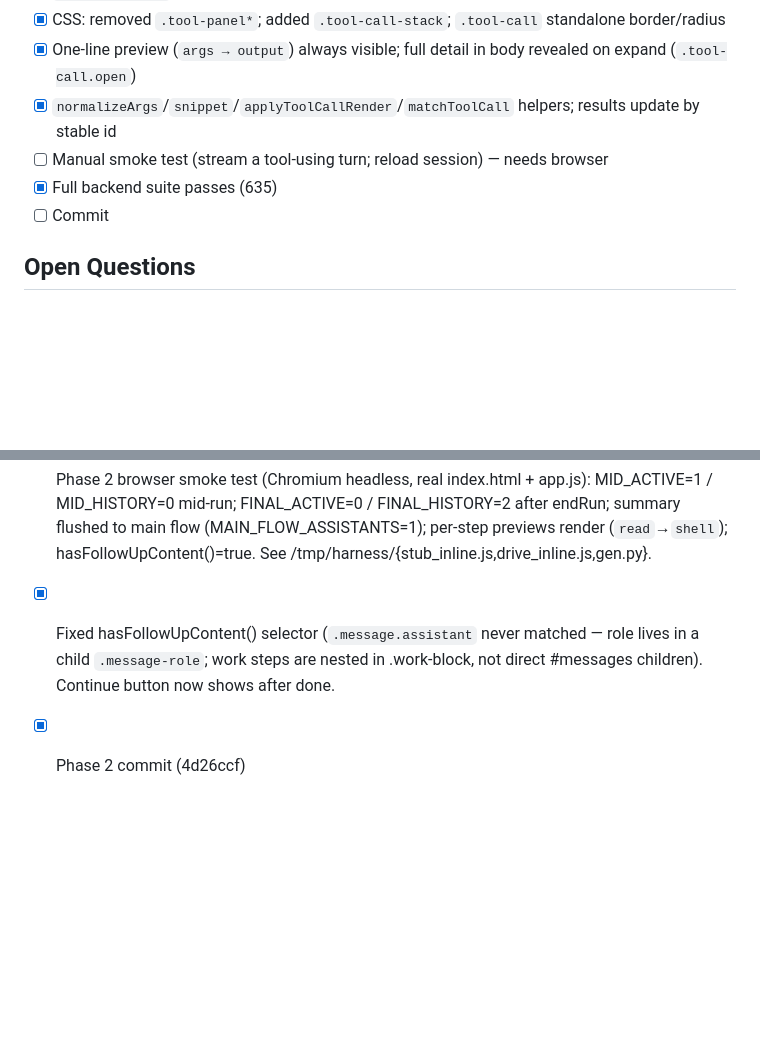
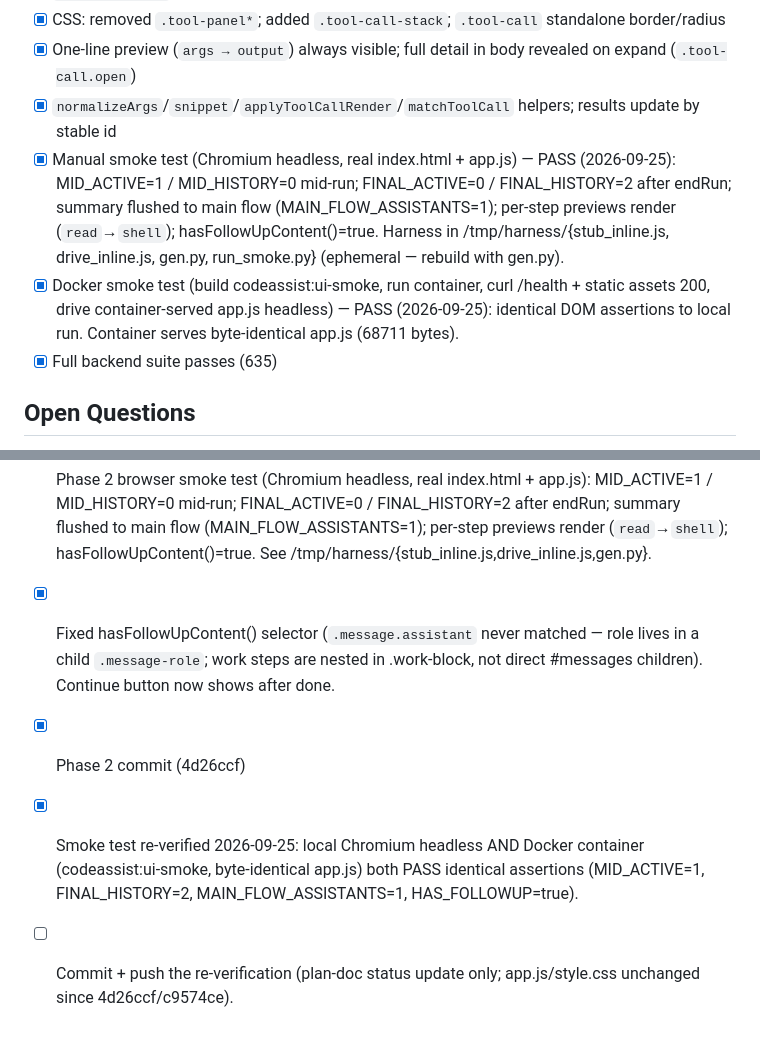
Before and after one commit to Nurb4000/CodeAssist, a Markdown page: docs/ui-tool-grouping-plan.md, 2 parts joined by grey strips. GitHub-like rendering; blank space fills up the shorter version.

Commit message:
docs(ui): mark work-block plan smoke tests green (local + docker)

```diff
--- a/docs/ui-tool-grouping-plan.md
+++ b/docs/ui-tool-grouping-plan.md
@@ -135,9 +135,15 @@ the reader sees "what the model said" → "what it did", matching opencode's flo
 - [x] CSS: removed `.tool-panel*`; added `.tool-call-stack`; `.tool-call` standalone border/radius
 - [x] One-line preview (`args → output`) always visible; full detail in body revealed on expand (`.tool-call.open`)
 - [x] `normalizeArgs`/`snippet`/`applyToolCallRender`/`matchToolCall` helpers; results update by stable id
-- [ ] Manual smoke test (stream a tool-using turn; reload session) — needs browser
+- [x] Manual smoke test (Chromium headless, real index.html + app.js) — PASS (2026-09-25):
+      MID_ACTIVE=1 / MID_HISTORY=0 mid-run; FINAL_ACTIVE=0 / FINAL_HISTORY=2 after endRun;
+      summary flushed to main flow (MAIN_FLOW_ASSISTANTS=1); per-step previews render
+      (`read`→`shell`); hasFollowUpContent()=true. Harness in /tmp/harness/{stub_inline.js,
+      drive_inline.js, gen.py, run_smoke.py} (ephemeral — rebuild with gen.py).
+- [x] Docker smoke test (build codeassist:ui-smoke, run container, curl /health + static
+      assets 200, drive container-served app.js headless) — PASS (2026-09-25): identical DOM
+      assertions to local run. Container serves byte-identical app.js (68711 bytes).
 - [x] Full backend suite passes (635)
-- [ ] Commit
 
 ## Open Questions
 
@@ -214,5 +220,10 @@ Files: `codeassist/static/app.js`, `codeassist/static/style.css`. Backend unchan
       /tmp/harness/{stub_inline.js,drive_inline.js,gen.py}.
 - [x] Fixed hasFollowUpContent() selector (`.message.assistant` never matched — role
       lives in a child `.message-role`; work steps are nested in .work-block, not
-      direct #messages children). Continue button now shows after done.
+       direct #messages children). Continue button now shows after done.
 - [x] Phase 2 commit (4d26ccf)
+- [x] Smoke test re-verified 2026-09-25: local Chromium headless AND Docker container
+      (codeassist:ui-smoke, byte-identical app.js) both PASS identical assertions
+      (MID_ACTIVE=1, FINAL_HISTORY=2, MAIN_FLOW_ASSISTANTS=1, HAS_FOLLOWUP=true).
+- [ ] Commit + push the re-verification (plan-doc status update only; app.js/style.css
+      unchanged since 4d26ccf/c9574ce).
```
